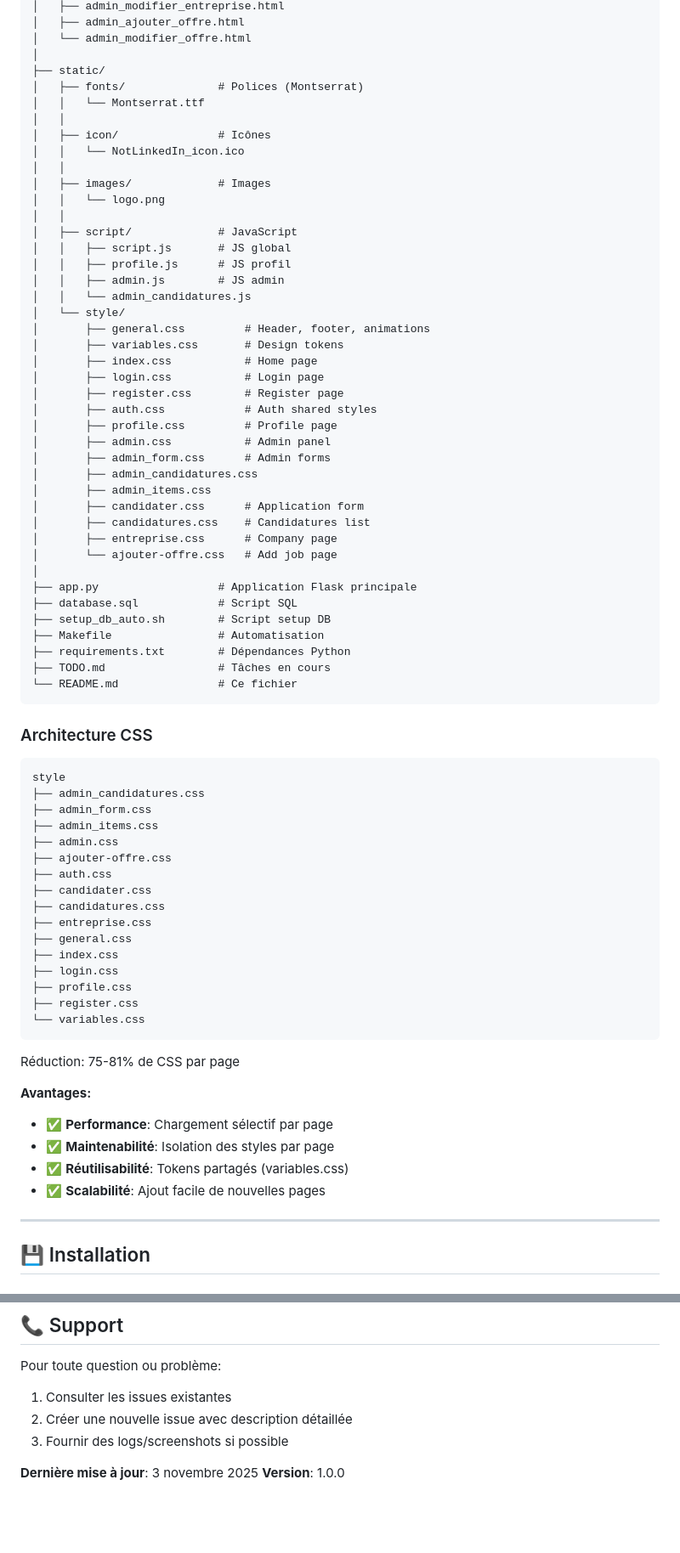
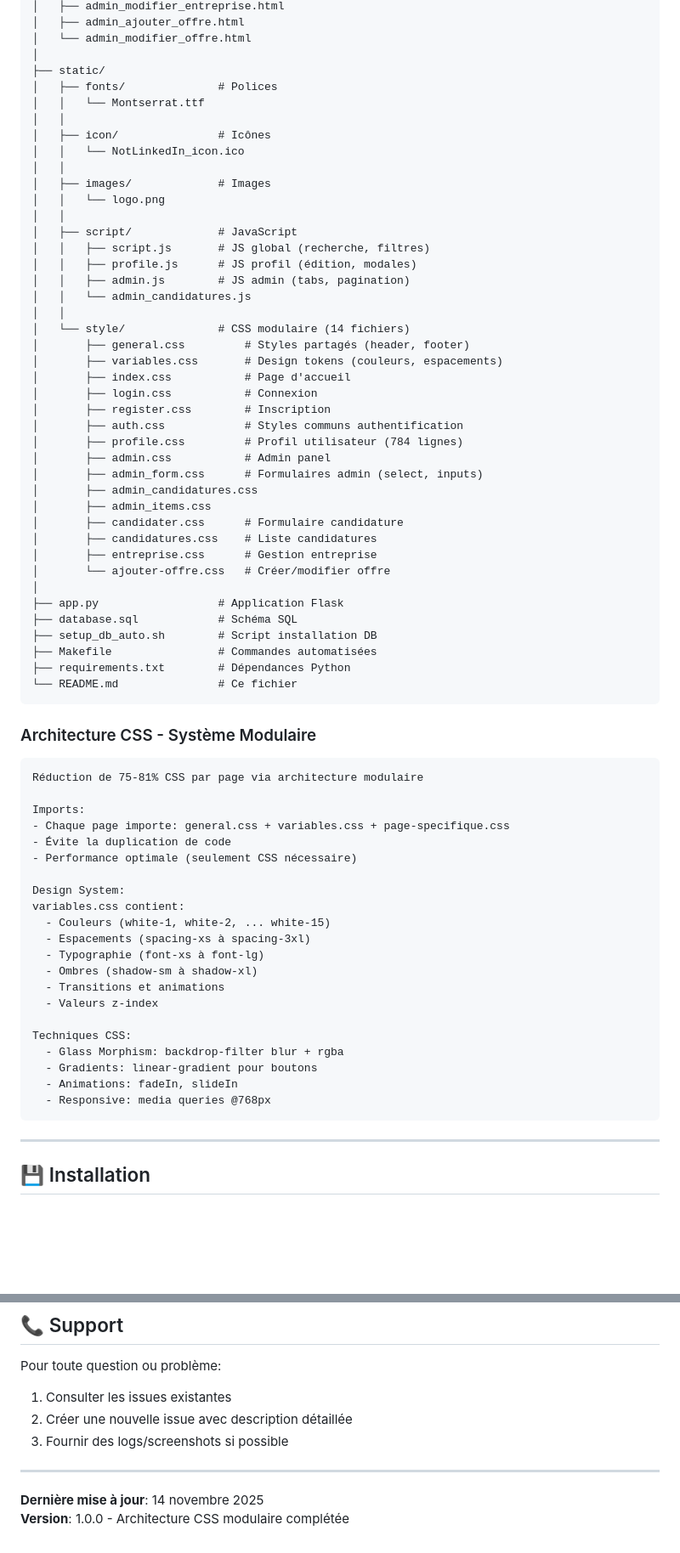
Before and after one commit to gossotjeanbaptiste/NotLinkedIn, a Markdown page: README.md, 2 parts joined by grey strips. Shown: that part at 85% size. GitHub-like rendering; blank space fills up the shorter version.

````diff
--- a/README.md
+++ b/README.md
@@ -78,7 +87,7 @@ NotLinkedIn/
 │   └── admin_modifier_offre.html
 │
 ├── static/
-│   ├── fonts/              # Polices (Montserrat)
+│   ├── fonts/              # Polices
 │   │   └── Montserrat.ttf
 │   │
 │   ├── icon/               # Icônes
@@ -88,65 +97,61 @@ NotLinkedIn/
 │   │   └── logo.png
 │   │
 │   ├── script/             # JavaScript
-│   │   ├── script.js       # JS global
-│   │   ├── profile.js      # JS profil
-│   │   ├── admin.js        # JS admin
+│   │   ├── script.js       # JS global (recherche, filtres)
+│   │   ├── profile.js      # JS profil (édition, modales)
+│   │   ├── admin.js        # JS admin (tabs, pagination)
 │   │   └── admin_candidatures.js
-│   └── style/
-│       ├── general.css         # Header, footer, animations
-│       ├── variables.css       # Design tokens
-│       ├── index.css           # Home page
-│       ├── login.css           # Login page
-│       ├── register.css        # Register page
-│       ├── auth.css            # Auth shared styles
-│       ├── profile.css         # Profile page
+│   │
+│   └── style/              # CSS modulaire (14 fichiers)
+│       ├── general.css         # Styles partagés (header, footer)
+│       ├── variables.css       # Design tokens (couleurs, espacements)
+│       ├── index.css           # Page d'accueil
+│       ├── login.css           # Connexion
+│       ├── register.css        # Inscription
+│       ├── auth.css            # Styles communs authentification
+│       ├── profile.css         # Profil utilisateur (784 lignes)
 │       ├── admin.css           # Admin panel
-│       ├── admin_form.css      # Admin forms
+│       ├── admin_form.css      # Formulaires admin (select, inputs)
 │       ├── admin_candidatures.css
 │       ├── admin_items.css
-│       ├── candidater.css      # Application form
-│       ├── candidatures.css    # Candidatures list
-│       ├── entreprise.css      # Company page
-│       └── ajouter-offre.css   # Add job page
+│       ├── candidater.css      # Formulaire candidature
+│       ├── candidatures.css    # Liste candidatures
+│       ├── entreprise.css      # Gestion entreprise
+│       └── ajouter-offre.css   # Créer/modifier offre
 │
-├── app.py                  # Application Flask principale
-├── database.sql            # Script SQL
-├── setup_db_auto.sh        # Script setup DB
-├── Makefile                # Automatisation
+├── app.py                  # Application Flask
+├── database.sql            # Schéma SQL
+├── setup_db_auto.sh        # Script installation DB
+├── Makefile                # Commandes automatisées
 ├── requirements.txt        # Dépendances Python
-├── TODO.md                 # Tâches en cours
 └── README.md               # Ce fichier
 ```
 
-### Architecture CSS
+### Architecture CSS - Système Modulaire
 
 ```text
-style
-├── admin_candidatures.css
-├── admin_form.css
-├── admin_items.css
-├── admin.css
-├── ajouter-offre.css
-├── auth.css
-├── candidater.css
-├── candidatures.css
-├── entreprise.css
-├── general.css
-├── index.css
-├── login.css
-├── profile.css
-├── register.css
-└── variables.css
+Réduction de 75-81% CSS par page via architecture modulaire
+
+Imports:
+- Chaque page importe: general.css + variables.css + page-specifique.css
+- Évite la duplication de code
+- Performance optimale (seulement CSS nécessaire)
+
+Design System:
+variables.css contient:
+  - Couleurs (white-1, white-2, ... white-15)
+  - Espacements (spacing-xs à spacing-3xl)
+  - Typographie (font-xs à font-lg)
+  - Ombres (shadow-sm à shadow-xl)
+  - Transitions et animations
+  - Valeurs z-index
+
+Techniques CSS:
+  - Glass Morphism: backdrop-filter blur + rgba
+  - Gradients: linear-gradient pour boutons
+  - Animations: fadeIn, slideIn
+  - Responsive: media queries @768px
 ```
-
-Réduction: 75-81% de CSS par page
-
-**Avantages:**
-
-- ✅ **Performance**: Chargement sélectif par page
-- ✅ **Maintenabilité**: Isolation des styles par page
-- ✅ **Réutilisabilité**: Tokens partagés (variables.css)
-- ✅ **Scalabilité**: Ajout facile de nouvelles pages
 
 ---
 
@@ -344,5 +317,7 @@ Pour toute question ou problème:
 2. Créer une nouvelle issue avec description détaillée
 3. Fournir des logs/screenshots si possible
 
-**Dernière mise à jour**: 3 novembre 2025
-**Version**: 1.0.0
+---
+
+**Dernière mise à jour**: 14 novembre 2025
+**Version**: 1.0.0 - Architecture CSS modulaire complétée
````
Also changed, not shown: other parts of README.md (+66 -89 lines).
